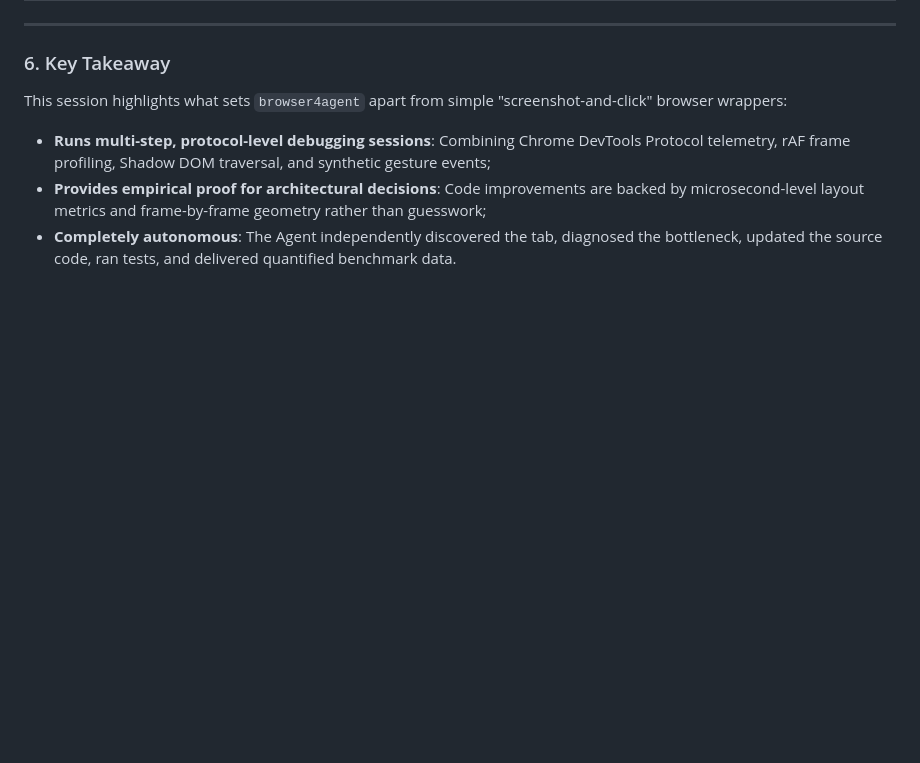
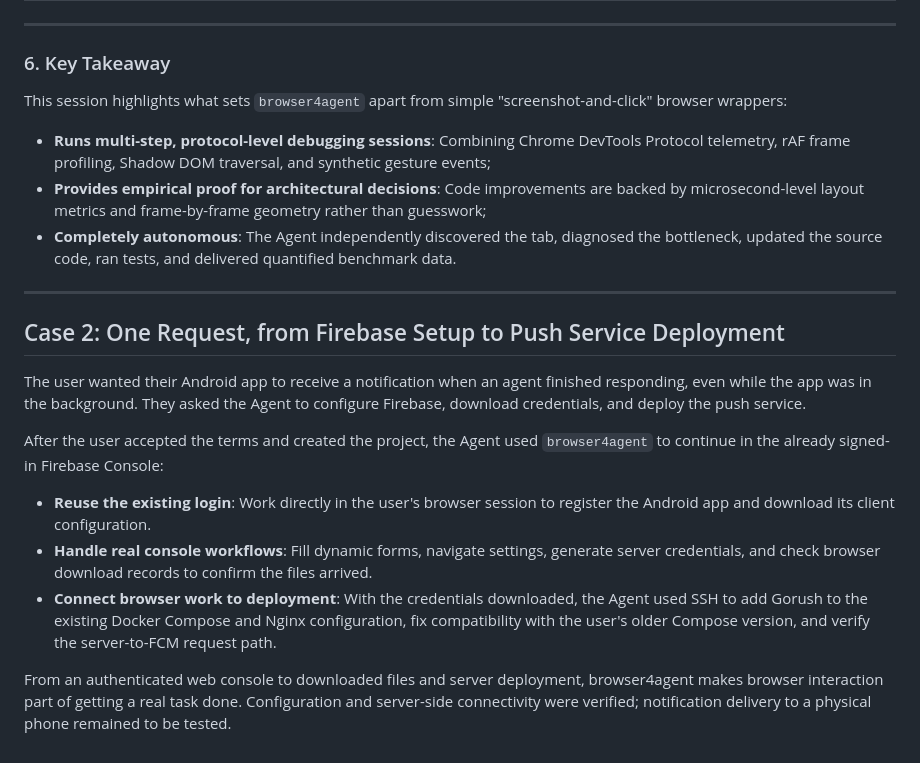
Before and after one commit to mantou132/browser4agent, a Markdown page: docs/cases.md, the part around the change. Drawn GitHub-style; blank space fills up the shorter version.

Commit message:
Add Firebase deployment case study
- Covers browser setup, credential download, and server deployment
- Notes that physical device delivery remains unverified

```diff
--- a/docs/cases.md
+++ b/docs/cases.md
@@ -95,3 +95,17 @@ This session highlights what sets `browser4agent` apart from simple "screenshot-
 - **Runs multi-step, protocol-level debugging sessions**: Combining Chrome DevTools Protocol telemetry, rAF frame profiling, Shadow DOM traversal, and synthetic gesture events;
 - **Provides empirical proof for architectural decisions**: Code improvements are backed by microsecond-level layout metrics and frame-by-frame geometry rather than guesswork;
 - **Completely autonomous**: The Agent independently discovered the tab, diagnosed the bottleneck, updated the source code, ran tests, and delivered quantified benchmark data.
+
+---
+
+## Case 2: One Request, from Firebase Setup to Push Service Deployment
+
+The user wanted their Android app to receive a notification when an agent finished responding, even while the app was in the background. They asked the Agent to configure Firebase, download credentials, and deploy the push service.
+
+After the user accepted the terms and created the project, the Agent used `browser4agent` to continue in the already signed-in Firebase Console:
+
+- **Reuse the existing login**: Work directly in the user's browser session to register the Android app and download its client configuration.
+- **Handle real console workflows**: Fill dynamic forms, navigate settings, generate server credentials, and check browser download records to confirm the files arrived.
+- **Connect browser work to deployment**: With the credentials downloaded, the Agent used SSH to add Gorush to the existing Docker Compose and Nginx configuration, fix compatibility with the user's older Compose version, and verify the server-to-FCM request path.
+
+From an authenticated web console to downloaded files and server deployment, browser4agent makes browser interaction part of getting a real task done. Configuration and server-side connectivity were verified; notification delivery to a physical phone remained to be tested.
```
Also changed, not shown: AGENTS.md (+2 -1 lines), docs/cases.zh-CN.md (+14 -0 lines).
